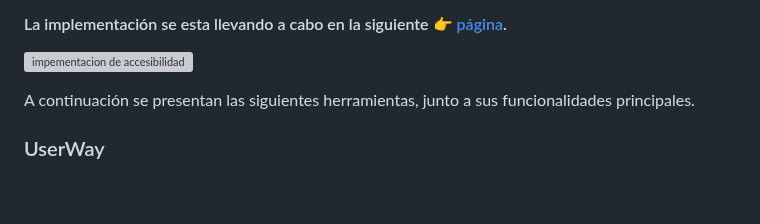
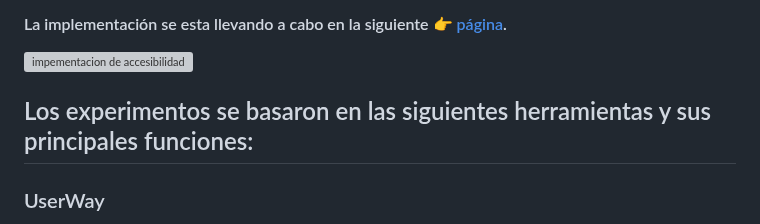
Before and after one commit to german-rs/accesimple-adaptativo, a Markdown page: README.md, the part around the change. Rendered like a GitHub page; blank space fills up the shorter version; grey boxes are pictures that could not be loaded.

Commit message:
Se descarta experimento y se actualiza el readme

```diff
--- a/README.md
+++ b/README.md
@@ -25,7 +25,7 @@ El propósito de los experimentos es desarrollar finalmente un plugin que ayude
 ![impementacion de accesibilidad](./Experimentos/imagenes/implementacion.jpg)
 
 
-A continuación se presentan las siguientes herramientas, junto a sus funcionalidades principales.
+## Los experimentos se basaron en las siguientes herramientas y sus principales funciones:
 
 ### UserWay
 - ~~Leer página~~.
```
